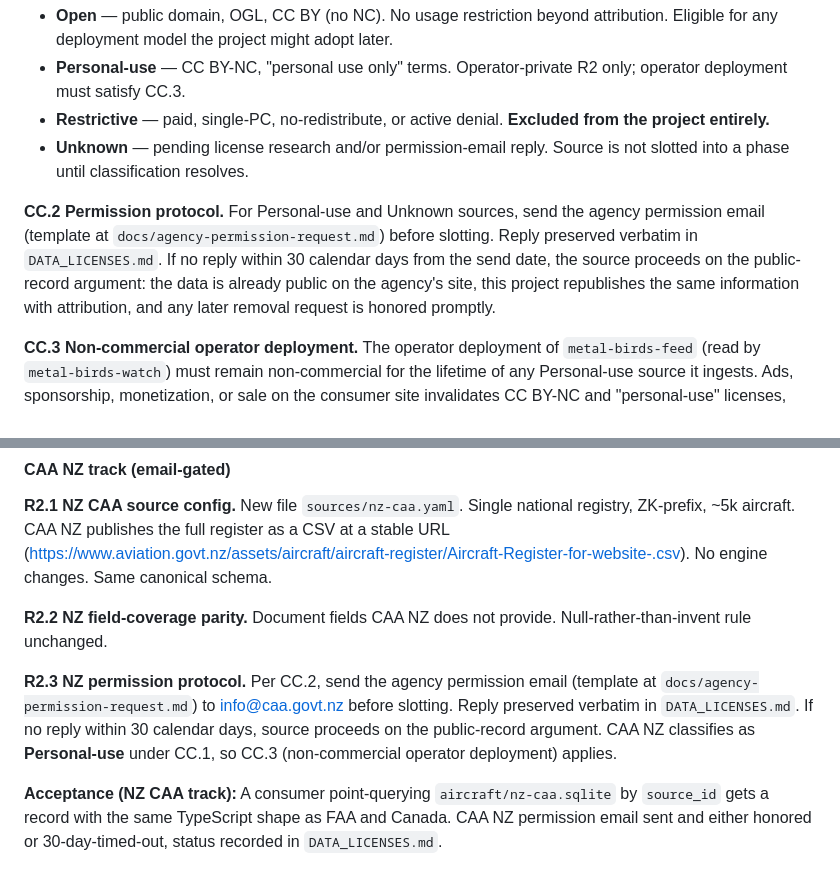
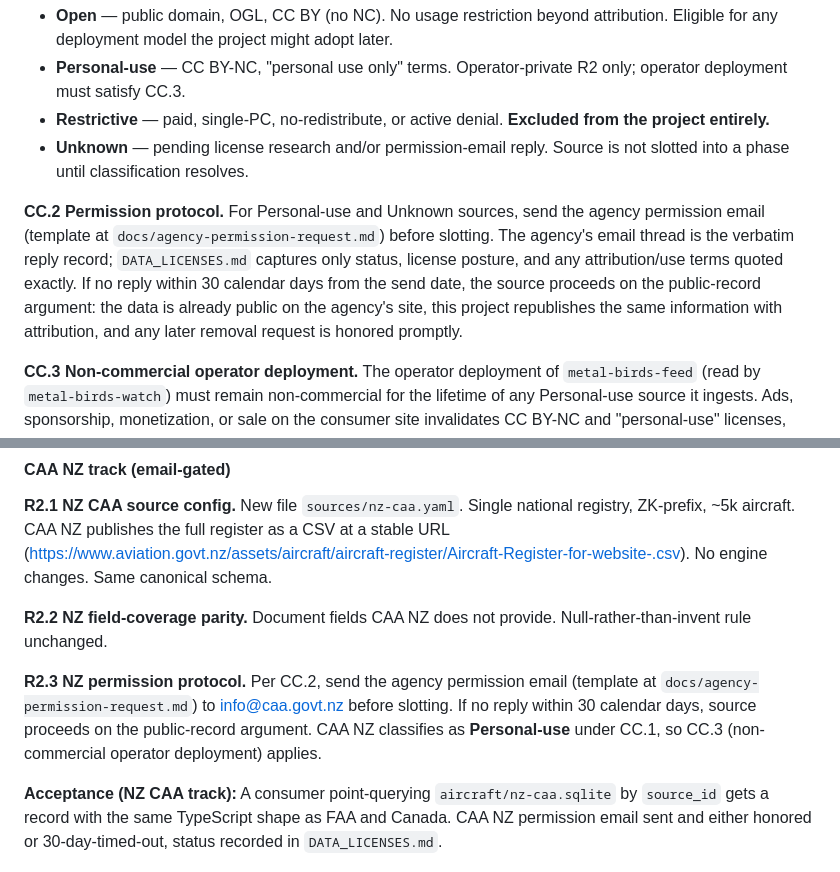
Before and after one commit to anchildress1/metal-birds-feed, a Markdown page: PRD.md, 2 parts joined by grey strips. Rendered like a GitHub page.

```diff
--- a/PRD.md
+++ b/PRD.md
@@ -81,7 +81,7 @@ Stretch goal across all phases: the translation engine itself stays generic. Add
 - **Restrictive** — paid, single-PC, no-redistribute, or active denial. **Excluded from the project entirely.**
 - **Unknown** — pending license research and/or permission-email reply. Source is not slotted into a phase until classification resolves.
 
-**CC.2 Permission protocol.** For Personal-use and Unknown sources, send the agency permission email (template at `docs/agency-permission-request.md`) before slotting. Reply preserved verbatim in `DATA_LICENSES.md`. If no reply within 30 calendar days from the send date, the source proceeds on the public-record argument: the data is already public on the agency's site, this project republishes the same information with attribution, and any later removal request is honored promptly.
+**CC.2 Permission protocol.** For Personal-use and Unknown sources, send the agency permission email (template at `docs/agency-permission-request.md`) before slotting. The agency's email thread is the verbatim reply record; `DATA_LICENSES.md` captures only status, license posture, and any attribution/use terms quoted exactly. If no reply within 30 calendar days from the send date, the source proceeds on the public-record argument: the data is already public on the agency's site, this project republishes the same information with attribution, and any later removal request is honored promptly.
 
 **CC.3 Non-commercial operator deployment.** The operator deployment of `metal-birds-feed` (read by `metal-birds-watch`) must remain non-commercial for the lifetime of any Personal-use source it ingests. Ads, sponsorship, monetization, or sale on the consumer site invalidates CC BY-NC and "personal-use" licenses, requiring those sources to be removed before any commercial change.
 
@@ -153,7 +153,7 @@ v3 ships two parallel sources: **Netherlands ILT** (no-email, ships first, drive
 
 **R2.2 NZ field-coverage parity.** Document fields CAA NZ does not provide. Null-rather-than-invent rule unchanged.
 
-**R2.3 NZ permission protocol.** Per CC.2, send the agency permission email (template at `docs/agency-permission-request.md`) to info@caa.govt.nz before slotting. Reply preserved verbatim in `DATA_LICENSES.md`. If no reply within 30 calendar days, source proceeds on the public-record argument. CAA NZ classifies as **Personal-use** under CC.1, so CC.3 (non-commercial operator deployment) applies.
+**R2.3 NZ permission protocol.** Per CC.2, send the agency permission email (template at `docs/agency-permission-request.md`) to info@caa.govt.nz before slotting. If no reply within 30 calendar days, source proceeds on the public-record argument. CAA NZ classifies as **Personal-use** under CC.1, so CC.3 (non-commercial operator deployment) applies.
 
 **Acceptance (NZ CAA track):** A consumer point-querying `aircraft/nz-caa.sqlite` by `source_id` gets a record with the same TypeScript shape as FAA and Canada. CAA NZ permission email sent and either honored or 30-day-timed-out, status recorded in `DATA_LICENSES.md`.
 
```
Also changed, not shown: README.md (+1 -1 lines), docs/agency-permission-request.md (+1 -1 lines).
